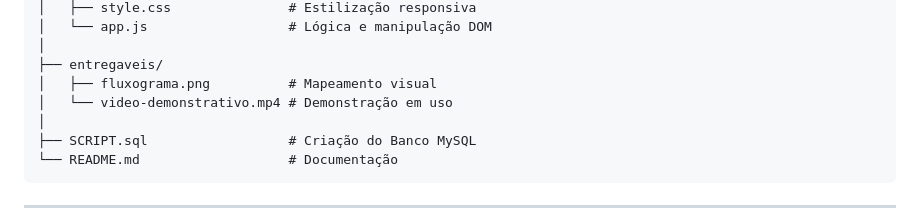
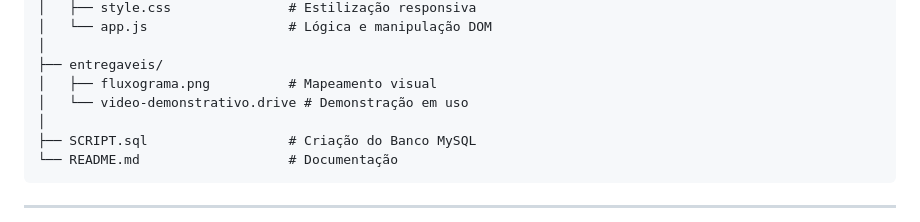
Before and after one commit to joaopedroalcantara/sistema-gerenciamento-clientes, a Markdown page: README.md, the part around the change. Drawn GitHub-style.

Commit message:
Update video demonstration file name in README

```diff
--- a/README.md
+++ b/README.md
@@ -70,7 +70,7 @@ PROJETO-CADASTRO-S.A/
 │
 ├── entregaveis/
 │   ├── fluxograma.png          # Mapeamento visual
-│   └── video-demonstrativo.mp4 # Demonstração em uso
+│   └── video-demonstrativo.drive # Demonstração em uso
 │
 ├── SCRIPT.sql                  # Criação do Banco MySQL
 └── README.md                   # Documentação
```
